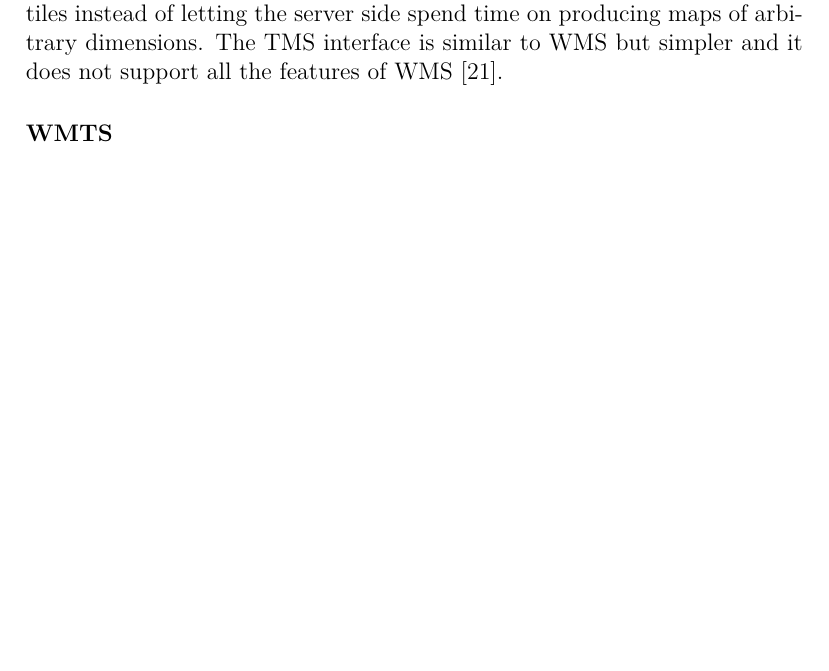
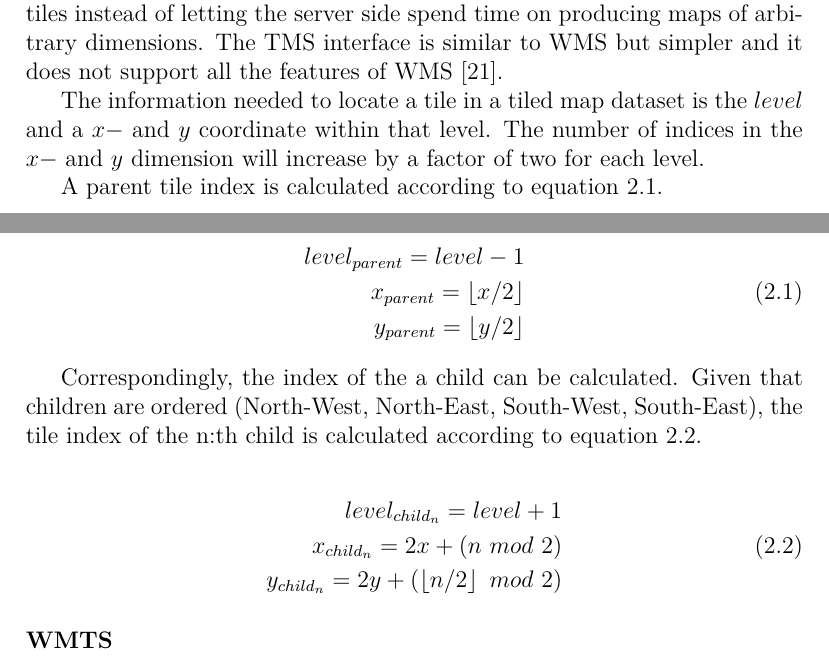
Before and after one commit to nusic/globe_browsing_report, a LaTeX thesis (report.tex, which reads theoretical_background.tex): part of page 15 of 64 before the commit and two parts of pages 15 and 16 of 64 after it, the two joined at a grey line, cut so that both start at the same text, the shorter picture padded with empty space. Compiled offline with pdfLaTeX.

Commit message:
Add equations about tiling

```diff
--- a/theoretical_background.tex
+++ b/theoretical_background.tex
@@ -44,6 +44,32 @@ The structure of a WMS request using HTTP GET is of the form \\ \texttt{http://h
 \subsubsection{TMS}
 
 Tile Map Service (TMS) was developed by the Open Source Geospatial Foundation (OSGeo) as a simpler solution to requesting maps from remote servers. The specification uses integer indexing for requesting specific precomputed tiles instead of letting the server side spend time on producing maps of arbitrary dimensions. The TMS interface is similar to WMS but simpler and it does not support all the features of WMS \cite{tms}.
+
+The information needed to locate a tile in a tiled map dataset is the $level$ and a $x-$ and $y$ coordinate within that level. The number of indices in the $x-$ and $y$ dimension will increase by a factor of two for each level.
+
+A parent tile index is calculated according to equation \ref{eq:tile1}.
+
+\begin{equation}
+\label{eq:tile1}
+\begin{split}
+level_{parent} = level - 1 \\
+x_{parent} = \left\lfloor x / 2 \right\rfloor \\
+y_{parent} = \left\lfloor y / 2 \right\rfloor \\
+\end{split}
+\end{equation}
+
+Correspondingly, the index of the a child can be calculated. Given that children are ordered (North-West, North-East, South-West, South-East), the tile index of the n:th child is calculated according to equation \ref{eq:tile2}.
+
+\begin{equation}
+\label{eq:tile2}
+\begin{split}
+level_{child_n} = level + 1 \\
+x_{child_n} = 2 x + ( n ~ mod ~ 2 ) \\
+y_{child_n} = 2 y + ( \left\lfloor n / 2 \right\rfloor ~ mod ~ 2 ) \\
+\end{split}
+\end{equation}
+
+
 
 \subsubsection{WMTS}
 
```
